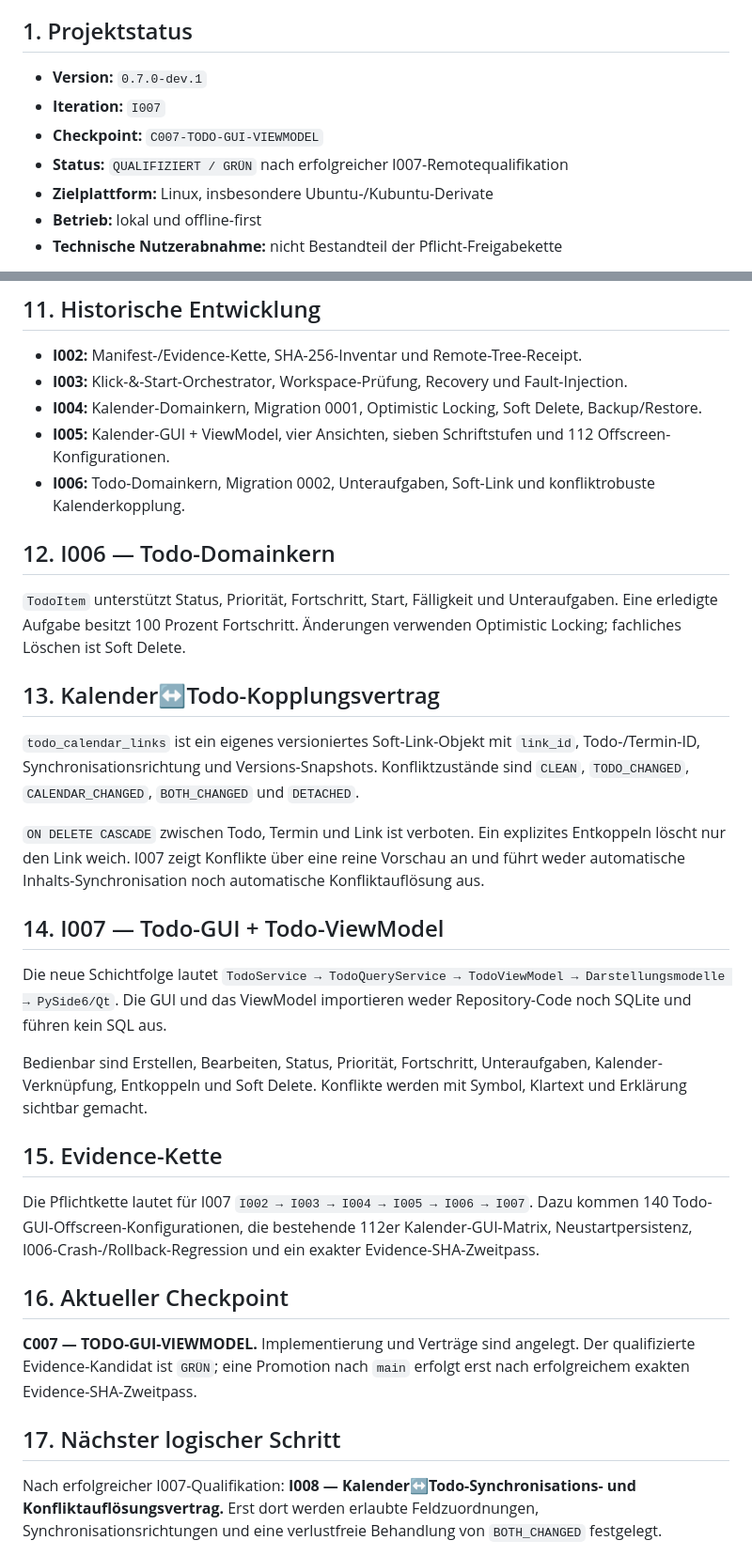
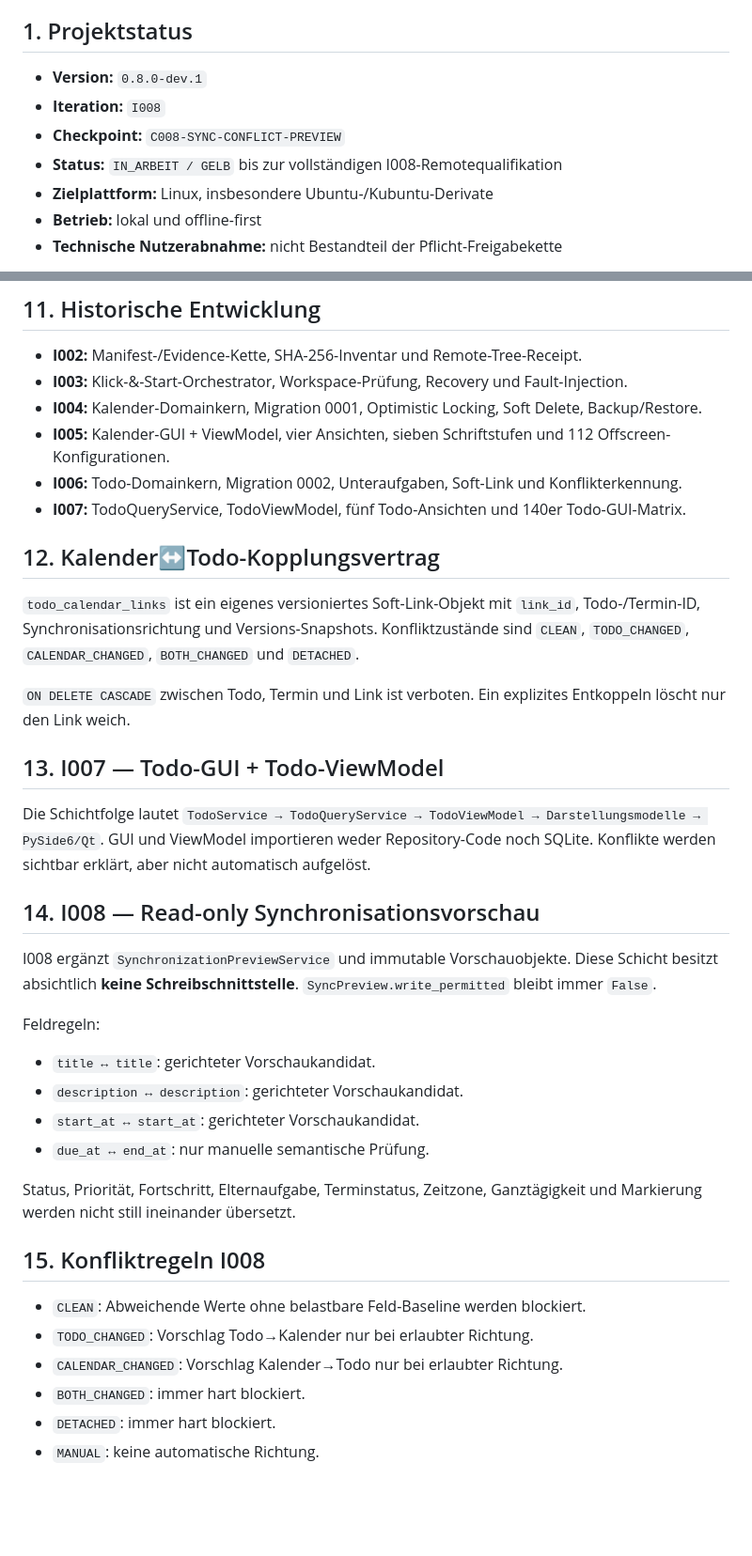
Before and after one commit to provoware/PROVOWARE_PLANER_TOOL_2026, a Markdown page: README.md, 2 parts joined by grey strips. Shown at 94% size. Rendered like a GitHub page; blank space fills up the shorter version.

Commit message:
I008: README auf Synchronisationsvorschau aktualisieren

```diff
--- a/README.md
+++ b/README.md
@@ -3,10 +3,10 @@
 Privates, portables und vollständig offline ausgerichtetes Ein-Nutzer-Planungswerkzeug für Linux. Das Projekt wird als wartbarer modularer Monolith entwickelt und autonom qualifiziert.
 
 ## 1. Projektstatus
-- **Version:** `0.7.0-dev.1`
-- **Iteration:** `I007`
-- **Checkpoint:** `C007-TODO-GUI-VIEWMODEL`
-- **Status:** `QUALIFIZIERT / GRÜN` nach erfolgreicher I007-Remotequalifikation
+- **Version:** `0.8.0-dev.1`
+- **Iteration:** `I008`
+- **Checkpoint:** `C008-SYNC-CONFLICT-PREVIEW`
+- **Status:** `IN_ARBEIT / GELB` bis zur vollständigen I008-Remotequalifikation
 - **Zielplattform:** Linux, insbesondere Ubuntu-/Kubuntu-Derivate
 - **Betrieb:** lokal und offline-first
 - **Technische Nutzerabnahme:** nicht Bestandteil der Pflicht-Freigabekette
@@ -59,27 +59,33 @@ Verbindliche Standards liegen unter `standards/` und sind über `standards/STAND
 - **I003:** Klick-&-Start-Orchestrator, Workspace-Prüfung, Recovery und Fault-Injection.
 - **I004:** Kalender-Domainkern, Migration 0001, Optimistic Locking, Soft Delete, Backup/Restore.
 - **I005:** Kalender-GUI + ViewModel, vier Ansichten, sieben Schriftstufen und 112 Offscreen-Konfigurationen.
-- **I006:** Todo-Domainkern, Migration 0002, Unteraufgaben, Soft-Link und konfliktrobuste Kalenderkopplung.
+- **I006:** Todo-Domainkern, Migration 0002, Unteraufgaben, Soft-Link und Konflikterkennung.
+- **I007:** TodoQueryService, TodoViewModel, fünf Todo-Ansichten und 140er Todo-GUI-Matrix.
 
-## 12. I006 — Todo-Domainkern
-`TodoItem` unterstützt Status, Priorität, Fortschritt, Start, Fälligkeit und Unteraufgaben. Eine erledigte Aufgabe besitzt 100 Prozent Fortschritt. Änderungen verwenden Optimistic Locking; fachliches Löschen ist Soft Delete.
-
-## 13. Kalender↔Todo-Kopplungsvertrag
+## 12. Kalender↔Todo-Kopplungsvertrag
 `todo_calendar_links` ist ein eigenes versioniertes Soft-Link-Objekt mit `link_id`, Todo-/Termin-ID, Synchronisationsrichtung und Versions-Snapshots. Konfliktzustände sind `CLEAN`, `TODO_CHANGED`, `CALENDAR_CHANGED`, `BOTH_CHANGED` und `DETACHED`.
 
-`ON DELETE CASCADE` zwischen Todo, Termin und Link ist verboten. Ein explizites Entkoppeln löscht nur den Link weich. I007 zeigt Konflikte über eine reine Vorschau an und führt weder automatische Inhalts-Synchronisation noch automatische Konfliktauflösung aus.
+`ON DELETE CASCADE` zwischen Todo, Termin und Link ist verboten. Ein explizites Entkoppeln löscht nur den Link weich.
 
-## 14. I007 — Todo-GUI + Todo-ViewModel
-Die neue Schichtfolge lautet `TodoService → TodoQueryService → TodoViewModel → Darstellungsmodelle → PySide6/Qt`. Die GUI und das ViewModel importieren weder Repository-Code noch SQLite und führen kein SQL aus.
+## 13. I007 — Todo-GUI + Todo-ViewModel
+Die Schichtfolge lautet `TodoService → TodoQueryService → TodoViewModel → Darstellungsmodelle → PySide6/Qt`. GUI und ViewModel importieren weder Repository-Code noch SQLite. Konflikte werden sichtbar erklärt, aber nicht automatisch aufgelöst.
 
-Bedienbar sind Erstellen, Bearbeiten, Status, Priorität, Fortschritt, Unteraufgaben, Kalender-Verknüpfung, Entkoppeln und Soft Delete. Konflikte werden mit Symbol, Klartext und Erklärung sichtbar gemacht.
+## 14. I008 — Read-only Synchronisationsvorschau
+I008 ergänzt `SynchronizationPreviewService` und immutable Vorschauobjekte. Diese Schicht besitzt absichtlich **keine Schreibschnittstelle**. `SyncPreview.write_permitted` bleibt immer `False`.
 
-## 15. Evidence-Kette
-Die Pflichtkette lautet für I007 `I002 → I003 → I004 → I005 → I006 → I007`. Dazu kommen 140 Todo-GUI-Offscreen-Konfigurationen, die bestehende 112er Kalender-GUI-Matrix, Neustartpersistenz, I006-Crash-/Rollback-Regression und ein exakter Evidence-SHA-Zweitpass.
+Feldregeln:
+- `title ↔ title`: gerichteter Vorschaukandidat.
+- `description ↔ description`: gerichteter Vorschaukandidat.
+- `start_at ↔ start_at`: gerichteter Vorschaukandidat.
+- `due_at ↔ end_at`: nur manuelle semantische Prüfung.
 
-## 16. Aktueller Checkpoint
-**C007 — TODO-GUI-VIEWMODEL.** Implementierung und Verträge sind angelegt. Der qualifizierte Evidence-Kandidat ist `GRÜN`; eine Promotion nach `main` erfolgt erst nach erfolgreichem exakten Evidence-SHA-Zweitpass.
+Status, Priorität, Fortschritt, Elternaufgabe, Terminstatus, Zeitzone, Ganztägigkeit und Markierung werden nicht still ineinander übersetzt.
 
-## 17. Nächster logischer Schritt
-Nach erfolgreicher I007-Qualifikation: **I008 — Kalender↔Todo-Synchronisations- und Konfliktauflösungsvertrag.** Erst dort werden erlaubte Feldzuordnungen, Synchronisationsrichtungen und eine verlustfreie Behandlung von `BOTH_CHANGED` festgelegt.
+## 15. Konfliktregeln I008
+- `CLEAN`: Abweichende Werte ohne belastbare Feld-Baseline werden blockiert.
+- `TODO_CHANGED`: Vorschlag Todo→Kalender nur bei erlaubter Richtung.
+- `CALENDAR_CHANGED`: Vorschlag Kalender→Todo nur bei erlaubter Richtung.
+- `BOTH_CHANGED`: immer hart blockiert.
+- `DETACHED`: immer hart blockiert.
+- `MANUAL`: keine automatische Richtung.
 
```
Also changed, not shown: other parts of README.md (+16 -5 lines).
